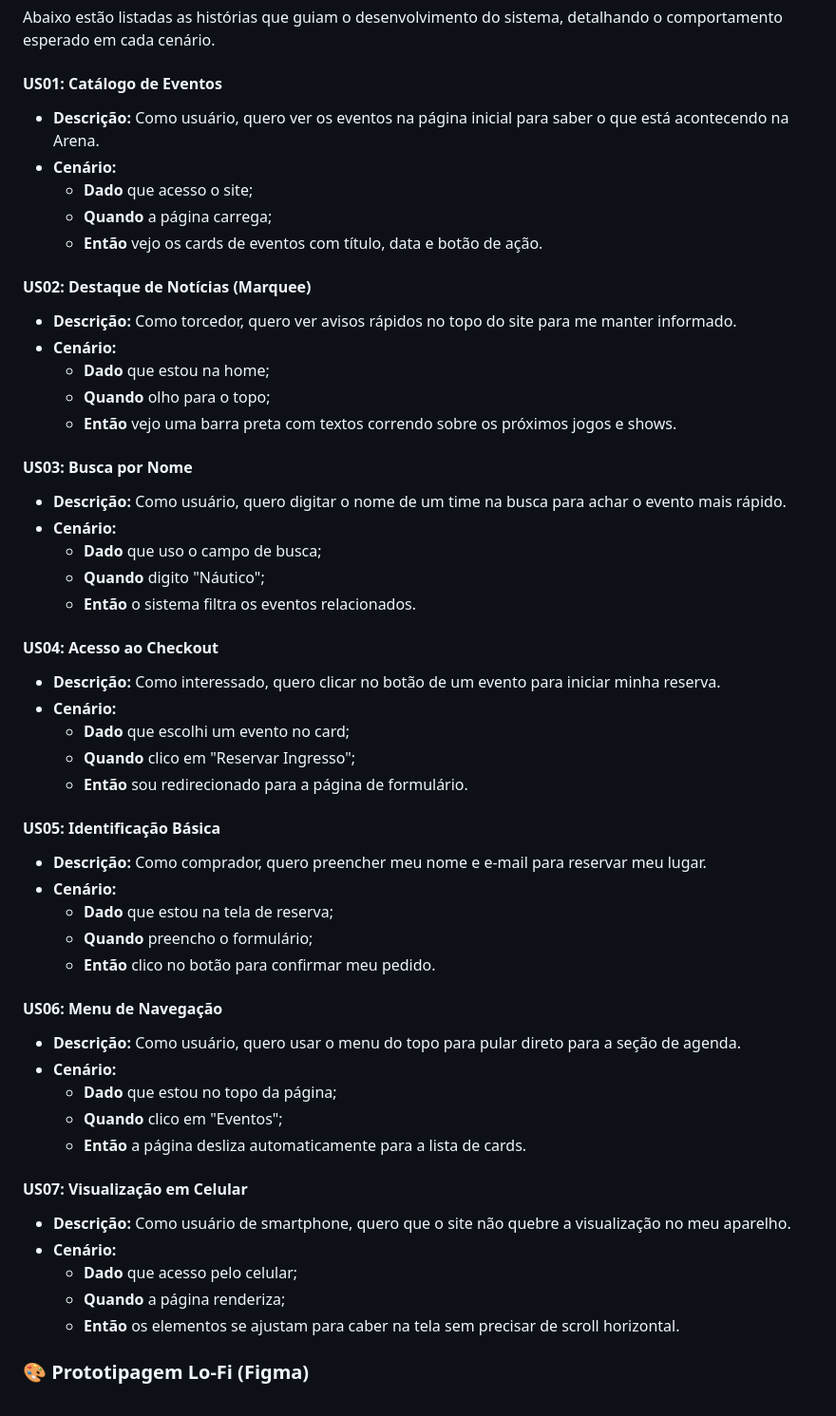
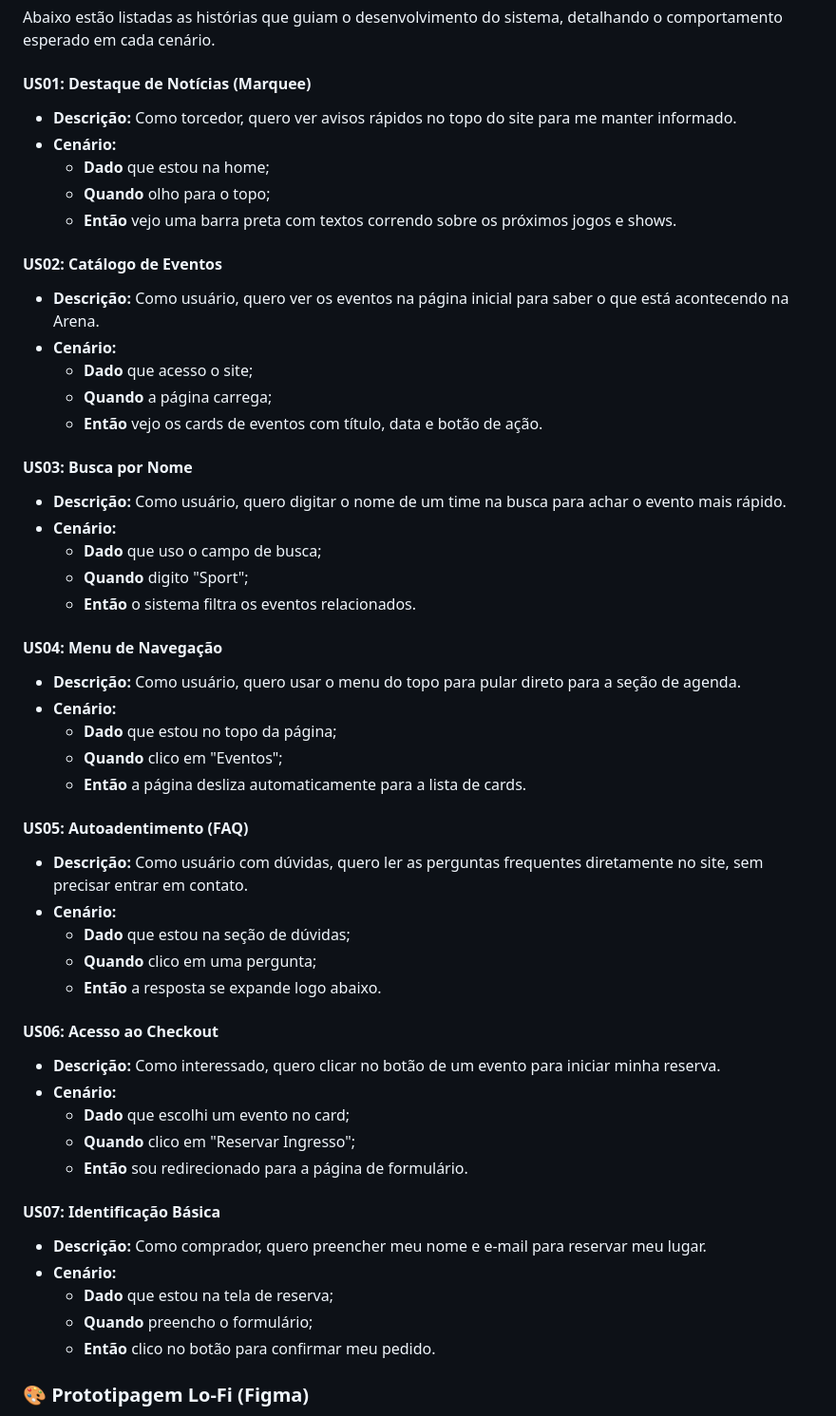
Before and after one commit to duduhnrq/vem-pra-arena, a Markdown page: README.md, the part around the change. Shown at 95% size. Rendered like a GitHub page.

Commit message:
Update user stories and acceptance criteria order
Reorganize user stories and acceptance criteria in README.

```diff
--- a/README.md
+++ b/README.md
@@ -28,54 +28,54 @@ Esta entrega foca na definição dos requisitos de negócio e na experiência do
 
 Abaixo estão listadas as histórias que guiam o desenvolvimento do sistema, detalhando o comportamento esperado em cada cenário.
 
-#### US01: Catálogo de Eventos
+#### US01: Destaque de Notícias (Marquee)
+* **Descrição:** Como torcedor, quero ver avisos rápidos no topo do site para me manter informado.
+* **Cenário:**
+   * **Dado** que estou na home;
+   * **Quando** olho para o topo;
+   * **Então** vejo uma barra preta com textos correndo sobre os próximos jogos e shows.
+
+#### US02: Catálogo de Eventos
 * **Descrição:** Como usuário, quero ver os eventos na página inicial para saber o que está acontecendo na Arena.
 * **Cenário:**
   * **Dado** que acesso o site;
   * **Quando** a página carrega;
   * **Então** vejo os cards de eventos com título, data e botão de ação.
 
-#### US02: Destaque de Notícias (Marquee)
-* **Descrição:** Como torcedor, quero ver avisos rápidos no topo do site para me manter informado.
-* **Cenário:**
-   * **Dado** que estou na home;
-   * **Quando** olho para o topo;
-   * **Então** vejo uma barra preta com textos correndo sobre os próximos jogos e shows.
-
 #### US03: Busca por Nome
 * **Descrição:** Como usuário, quero digitar o nome de um time na busca para achar o evento mais rápido.
 * **Cenário:**
     * **Dado** que uso o campo de busca;
-    * **Quando** digito "Náutico";
+    * **Quando** digito "Sport";
     * **Então** o sistema filtra os eventos relacionados.
 
-#### US04: Acesso ao Checkout
+#### US04: Menu de Navegação
+* **Descrição:** Como usuário, quero usar o menu do topo para pular direto para a seção de agenda.
+* **Cenário:**
+    * **Dado** que estou no topo da página;
+    * **Quando** clico em "Eventos";
+    * **Então** a página desliza automaticamente para a lista de cards.
+
+#### US05: Autoadentimento (FAQ)
+* **Descrição:** Como usuário com dúvidas, quero ler as perguntas frequentes diretamente no site, sem precisar entrar em contato.
+* **Cenário:**
+    * **Dado** que estou na seção de dúvidas;
+    * **Quando** clico em uma pergunta;
+    * **Então** a resposta se expande logo abaixo.
+
+#### US06: Acesso ao Checkout
 * **Descrição:** Como interessado, quero clicar no botão de um evento para iniciar minha reserva.
 * **Cenário:**
     * **Dado** que escolhi um evento no card;
     * **Quando** clico em "Reservar Ingresso";
     * **Então** sou redirecionado para a página de formulário.
 
-#### US05: Identificação Básica
+#### US07: Identificação Básica
 * **Descrição:** Como comprador, quero preencher meu nome e e-mail para reservar meu lugar.
 * **Cenário:**
     * **Dado** que estou na tela de reserva;
     * **Quando** preencho o formulário;
     * **Então** clico no botão para confirmar meu pedido.
-
-#### US06: Menu de Navegação
-* **Descrição:** Como usuário, quero usar o menu do topo para pular direto para a seção de agenda.
-* **Cenário:**
-    * **Dado** que estou no topo da página;
-    * **Quando** clico em "Eventos";
-    * **Então** a página desliza automaticamente para a lista de cards.
-
-#### US07: Visualização em Celular
-* **Descrição:** Como usuário de smartphone, quero que o site não quebre a visualização no meu aparelho.
-* **Cenário:**
-    * **Dado** que acesso pelo celular;
-    * **Quando** a página renderiza;
-    * **Então** os elementos se ajustam para caber na tela sem precisar de scroll horizontal.
 
 ### 🎨 Prototipagem Lo-Fi (Figma)
 O protótipo de baixa fidelidade foca na estrutura da informação e no fluxo de navegação, utilizando a estética Neo-Brutalista definida no Styleguide.
```
